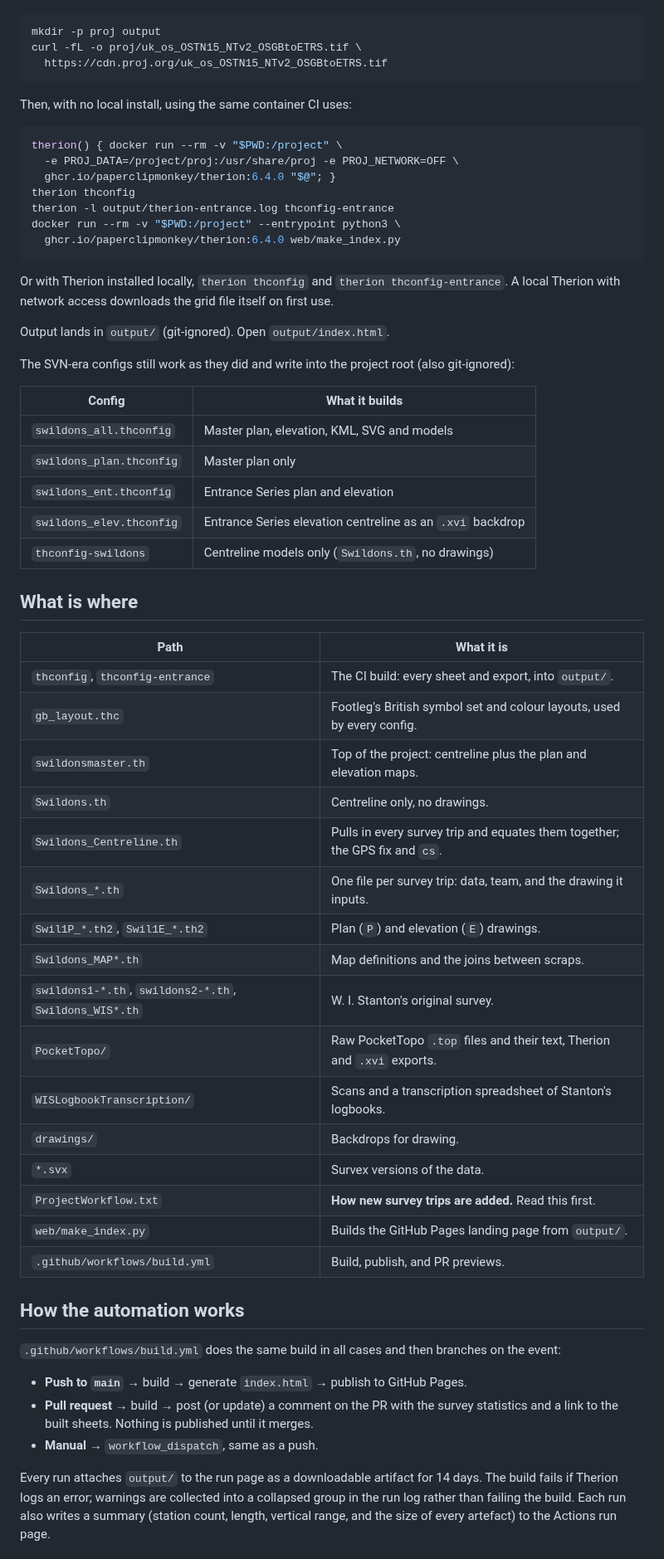
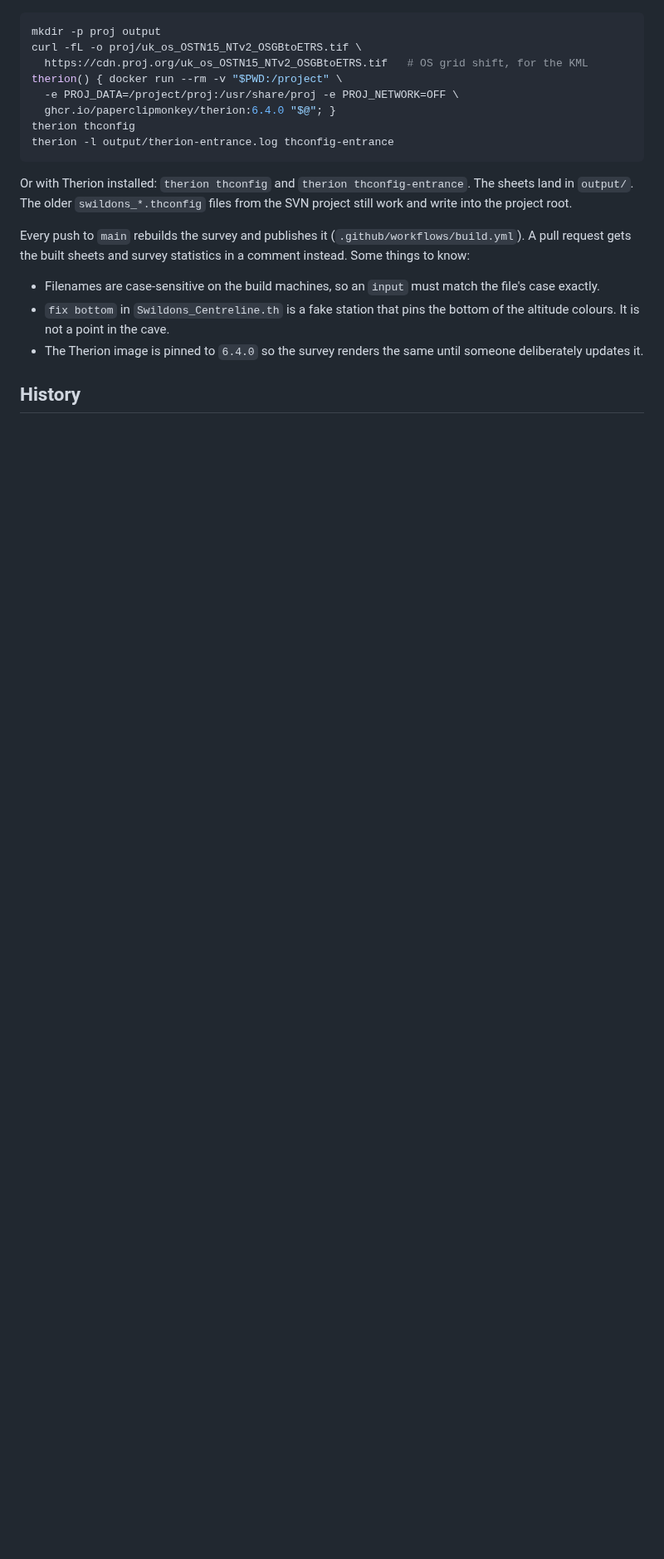
Before and after one commit to AndrewAkinson/caves-mendip-swildons, a Markdown page: README.md, the part around one of its changes. Shown at 83% size. Drawn GitHub-style; blank space fills up the shorter version.

````diff
--- a/README.md
+++ b/README.md
@@ -80,74 +112,29 @@ into `proj/` (git-ignored):
 ```bash
 mkdir -p proj output
 curl -fL -o proj/uk_os_OSTN15_NTv2_OSGBtoETRS.tif \
-  https://cdn.proj.org/uk_os_OSTN15_NTv2_OSGBtoETRS.tif
-```
-
-Then, with no local install, using the same container CI uses:
-
-```bash
+  https://cdn.proj.org/uk_os_OSTN15_NTv2_OSGBtoETRS.tif   # OS grid shift, for the KML
 therion() { docker run --rm -v "$PWD:/project" \
   -e PROJ_DATA=/project/proj:/usr/share/proj -e PROJ_NETWORK=OFF \
   ghcr.io/paperclipmonkey/therion:6.4.0 "$@"; }
 therion thconfig
 therion -l output/therion-entrance.log thconfig-entrance
-docker run --rm -v "$PWD:/project" --entrypoint python3 \
-  ghcr.io/paperclipmonkey/therion:6.4.0 web/make_index.py
 ```
 
-Or with Therion installed locally, `therion thconfig` and
-`therion thconfig-entrance`. A local Therion with network access
-downloads the grid file itself on first use.
+Or with Therion installed: `therion thconfig` and
+`therion thconfig-entrance`. The sheets land in `output/`. The older
+`swildons_*.thconfig` files from the SVN project still work and write
+into the project root.
 
-Output lands in `output/` (git-ignored). Open `output/index.html`.
+Every push to `main` rebuilds the survey and publishes it
+(`.github/workflows/build.yml`). A pull request gets the built sheets
+and survey statistics in a comment instead. Some things to know:
 
-The SVN-era configs still work as they did and write into the project
-root (also git-ignored):
+- Filenames are case-sensitive on the build machines, so an `input`
+  must match the file's case exactly.
+- `fix bottom` in `Swildons_Centreline.th` is a fake station that pins
+  the bottom of the altitude colours. It is not a point in the cave.
+- The Therion image is pinned to `6.4.0` so the survey renders the same
+  until someone deliberately updates it.
 
-| Config | What it builds |
-|---|---|
-| `swildons_all.thconfig` | Master plan, elevation, KML, SVG and models |
-| `swildons_plan.thconfig` | Master plan only |
-| `swildons_ent.thconfig` | Entrance Series plan and elevation |
-| `swildons_elev.thconfig` | Entrance Series elevation centreline as an `.xvi` backdrop |
-| `thconfig-swildons` | Centreline models only (`Swildons.th`, no drawings) |
+## History
 
-## What is where
-
-| Path | What it is |
-|---|---|
-| `thconfig`, `thconfig-entrance` | The CI build: every sheet and export, into `output/`. |
-| `gb_layout.thc` | Footleg's British symbol set and colour layouts, used by every config. |
-| `swildonsmaster.th` | Top of the project: centreline plus the plan and elevation maps. |
-| `Swildons.th` | Centreline only, no drawings. |
-| `Swildons_Centreline.th` | Pulls in every survey trip and equates them together; the GPS fix and `cs`. |
-| `Swildons_*.th` | One file per survey trip: data, team, and the drawing it inputs. |
-| `Swil1P_*.th2`, `Swil1E_*.th2` | Plan (`P`) and elevation (`E`) drawings. |
-| `Swildons_MAP*.th` | Map definitions and the joins between scraps. |
-| `swildons1-*.th`, `swildons2-*.th`, `Swildons_WIS*.th` | W. I. Stanton's original survey. |
-| `PocketTopo/` | Raw PocketTopo `.top` files and their text, Therion and `.xvi` exports. |
-| `WISLogbookTranscription/` | Scans and a transcription spreadsheet of Stanton's logbooks. |
-| `drawings/` | Backdrops for drawing. |
-| `*.svx` | Survex versions of the data. |
-| `ProjectWorkflow.txt` | **How new survey trips are added.** Read this first. |
-| `web/make_index.py` | Builds the GitHub Pages landing page from `output/`. |
-| `.github/workflows/build.yml` | Build, publish, and PR previews. |
-
-## How the automation works
-
-`.github/workflows/build.yml` does the same build in all cases and then
-branches on the event:
-
-- **Push to `main`** → build → generate `index.html` → publish to GitHub
-  Pages.
-- **Pull request** → build → post (or update) a comment on the PR with
-  the survey statistics and a link to the built sheets. Nothing is
-  published until it merges.
-- **Manual** → `workflow_dispatch`, same as a push.
-
-Every run attaches `output/` to the run page as a downloadable artifact
-for 14 days. The build fails if Therion logs an error; warnings are
-collected into a collapsed group in the run log rather than failing the
-build. Each run also writes a summary (station count, length, vertical
-range, and the size of every artefact) to the Actions run page.
-
````
Also changed, not shown: other parts of README.md (+105 -94 lines), docs/swildons-plan.png (added), docs/swildons-streamway-elevation.png (added), 1 other file.
